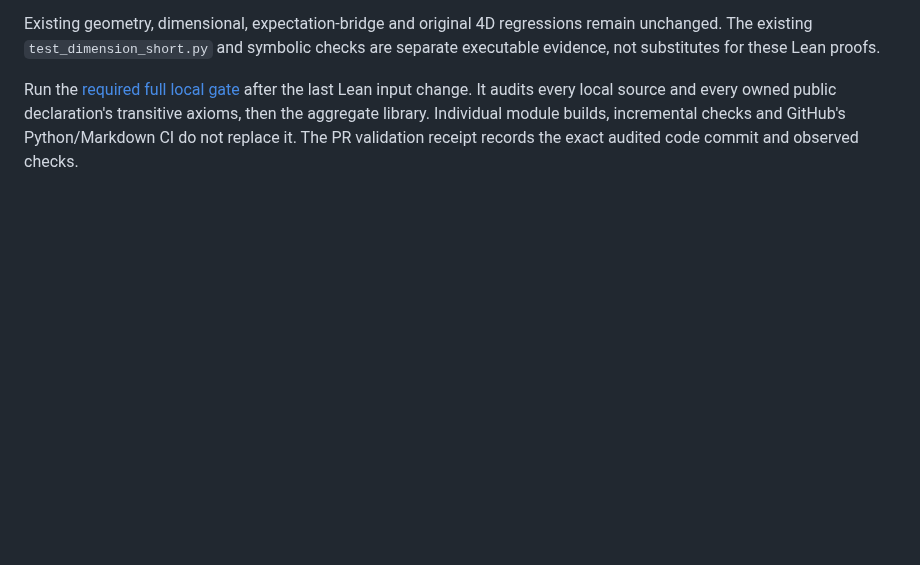
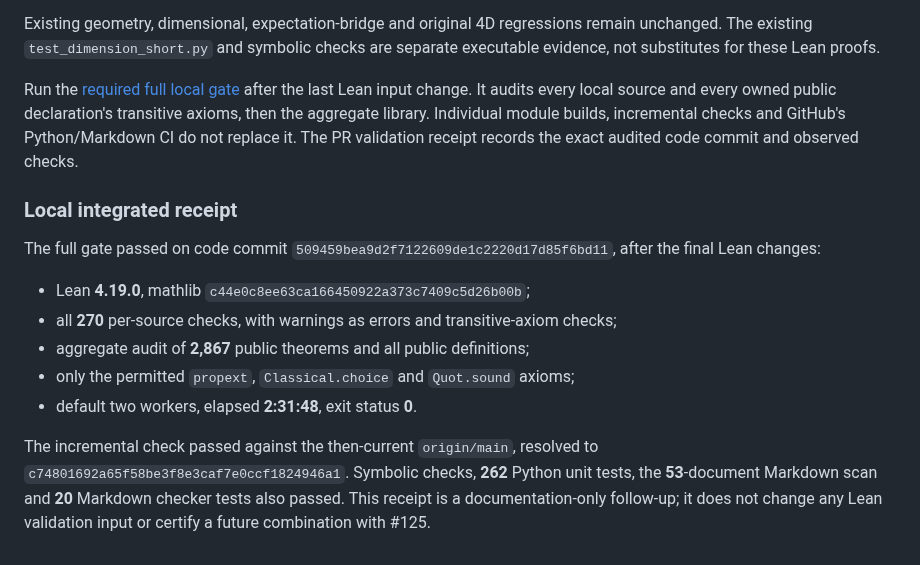
Before and after one commit to q5m-ai/causal-set-emergence, a Markdown page: formal/PILOT3_SHORT.md, the part around the change. Rendered like a GitHub page; blank space fills up the shorter version.

Commit message:
Record the integrated SmoothPilot3 short proof audit
Document the exact audited code commit, full source and aggregate checks, and the separate Python and Markdown validation. No Lean validation input changes.

Closes #126

Assisted-by: OpenAI GPT-6 Astra (Pi)

```diff
--- a/formal/PILOT3_SHORT.md
+++ b/formal/PILOT3_SHORT.md
@@ -167,3 +167,20 @@ change. It audits every local source and every owned public declaration's
 transitive axioms, then the aggregate library. Individual module builds,
 incremental checks and GitHub's Python/Markdown CI do not replace it. The PR
 validation receipt records the exact audited code commit and observed checks.
+
+### Local integrated receipt
+
+The full gate passed on code commit
+`509459bea9d2f7122609de1c2220d17d85f6bd11`, after the final Lean changes:
+
+- Lean **4.19.0**, mathlib `c44e0c8ee63ca166450922a373c7409c5d26b00b`;
+- all **270** per-source checks, with warnings as errors and transitive-axiom checks;
+- aggregate audit of **2,867** public theorems and all public definitions;
+- only the permitted `propext`, `Classical.choice` and `Quot.sound` axioms;
+- default two workers, elapsed **2:31:48**, exit status **0**.
+
+The incremental check passed against the then-current `origin/main`, resolved
+to `c74801692a65f58be3f8e3caf7e0ccf1824946a1`. Symbolic checks, **262** Python
+unit tests, the **53**-document Markdown scan and **20** Markdown checker tests
+also passed. This receipt is a documentation-only follow-up; it does not change
+any Lean validation input or certify a future combination with #125.
```
